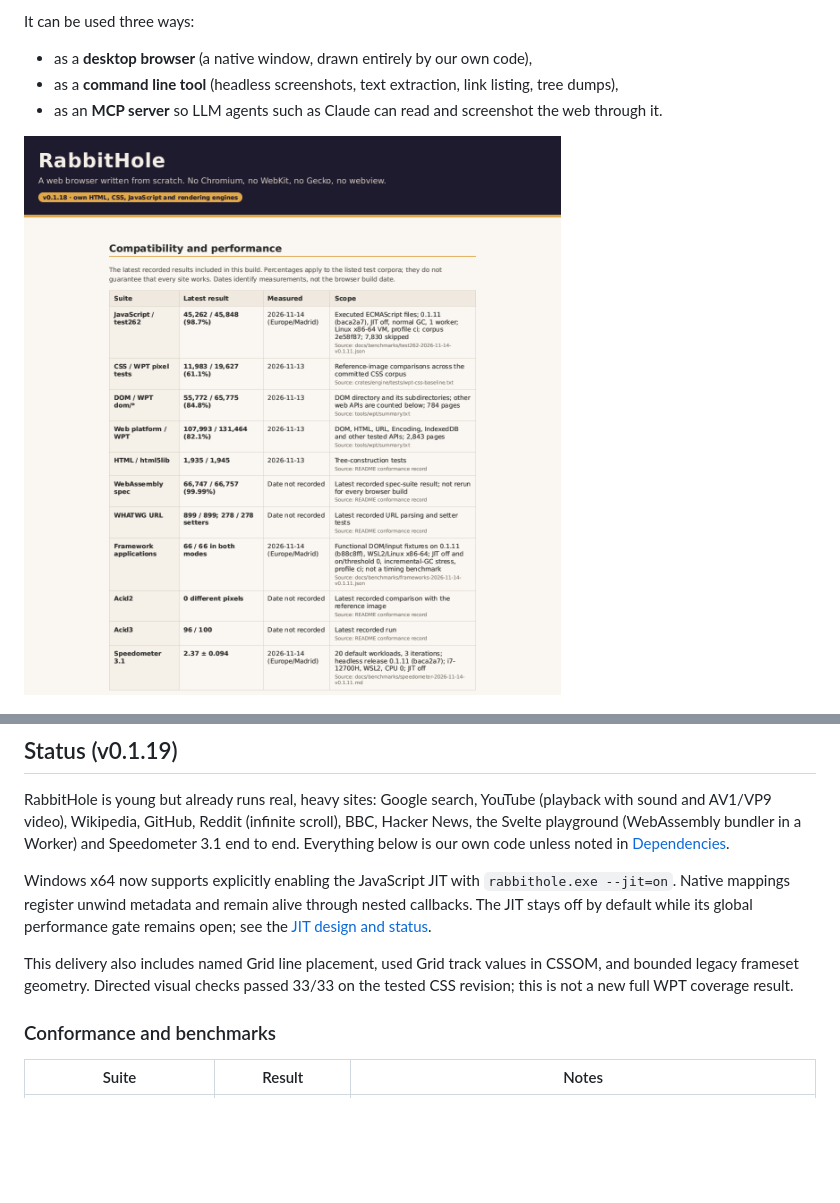
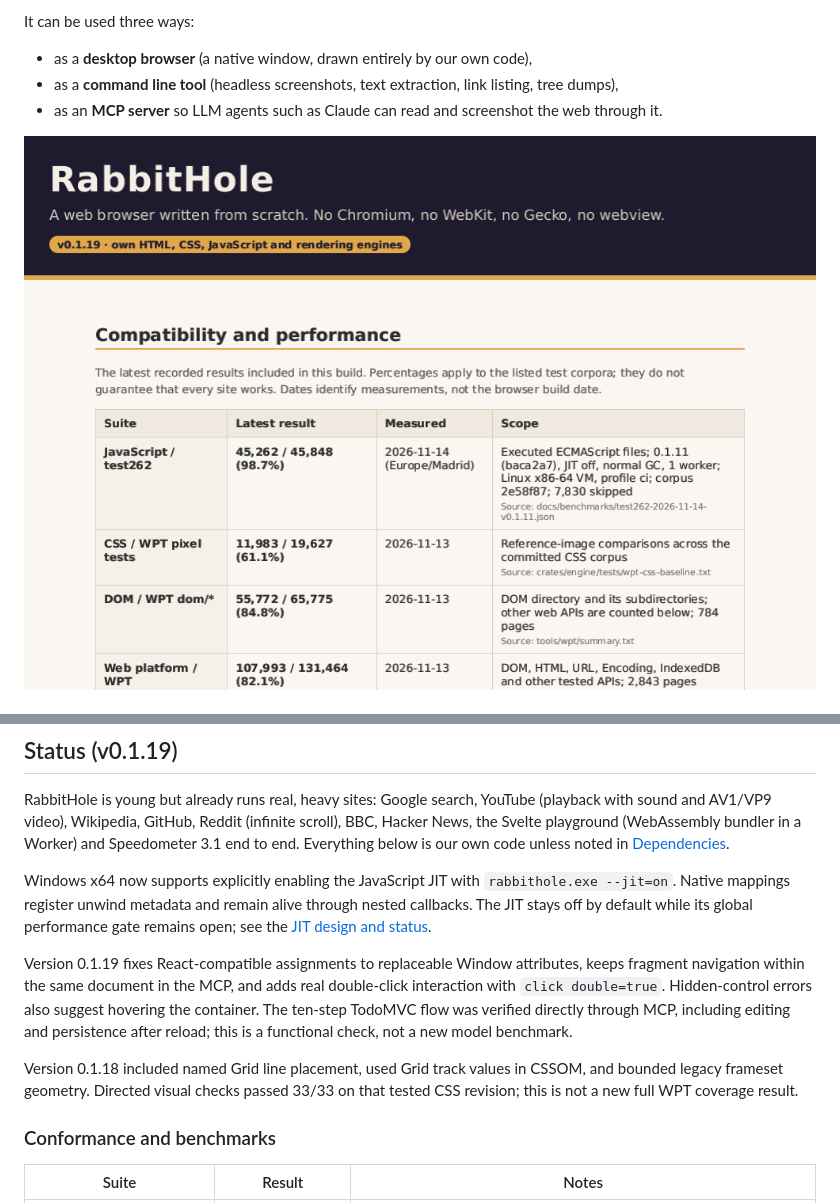
Before and after one commit to i234dev/RabbitHoleBrowser, a Markdown page: README.md, 2 parts joined by grey strips. GitHub-like rendering; pictures changed too: docs/about-home.png; blank space fills up the shorter version.

Commit message:
Document verified MCP TodoMVC interactions and refresh home capture

```diff
--- a/README.md
+++ b/README.md
@@ -30,9 +30,16 @@ Windows x64 now supports explicitly enabling the JavaScript JIT with
 alive through nested callbacks. The JIT stays off by default while its global
 performance gate remains open; see the [JIT design and status](docs/jit-design.md).
 
-This delivery also includes named Grid line placement, used Grid track values
-in CSSOM, and bounded legacy frameset geometry. Directed visual checks passed
-33/33 on the tested CSS revision; this is not a new full WPT coverage result.
+Version 0.1.19 fixes React-compatible assignments to replaceable Window
+attributes, keeps fragment navigation within the same document in the MCP,
+and adds real double-click interaction with `click double=true`. Hidden-control
+errors also suggest hovering the container. The ten-step TodoMVC flow was
+verified directly through MCP, including editing and persistence after reload;
+this is a functional check, not a new model benchmark.
+
+Version 0.1.18 included named Grid line placement, used Grid track values in
+CSSOM, and bounded legacy frameset geometry. Directed visual checks passed
+33/33 on that tested CSS revision; this is not a new full WPT coverage result.
 
 ### Conformance and benchmarks
 
```
Also changed, not shown: 1 other file.
